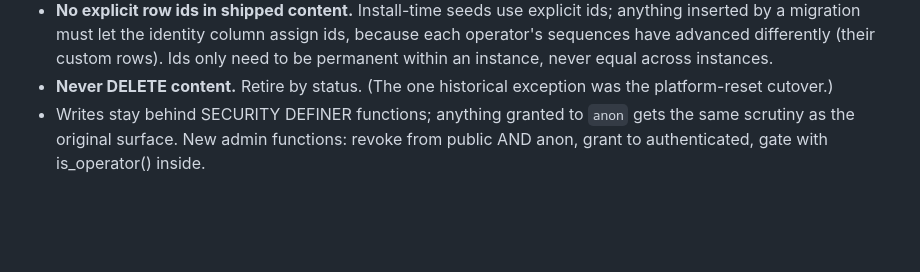
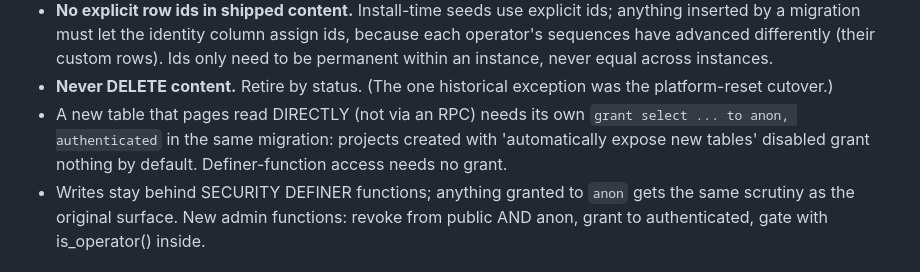
Before and after one commit to cornersteve/shore-table, a Markdown page: RELEASE.md, the part around the change. Drawn GitHub-style; blank space fills up the shorter version.

Commit message:
RELEASE.md: direct-read tables need explicit grants in their migration

```diff
--- a/RELEASE.md
+++ b/RELEASE.md
@@ -38,6 +38,10 @@ protects that button.
   an instance, never equal across instances.
 - **Never DELETE content.** Retire by status. (The one historical
   exception was the platform-reset cutover.)
+- A new table that pages read DIRECTLY (not via an RPC) needs its own
+  `grant select ... to anon, authenticated` in the same migration:
+  projects created with 'automatically expose new tables' disabled
+  grant nothing by default. Definer-function access needs no grant.
 - Writes stay behind SECURITY DEFINER functions; anything granted to
   `anon` gets the same scrutiny as the original surface. New admin
   functions: revoke from public AND anon, grant to authenticated, gate
```
